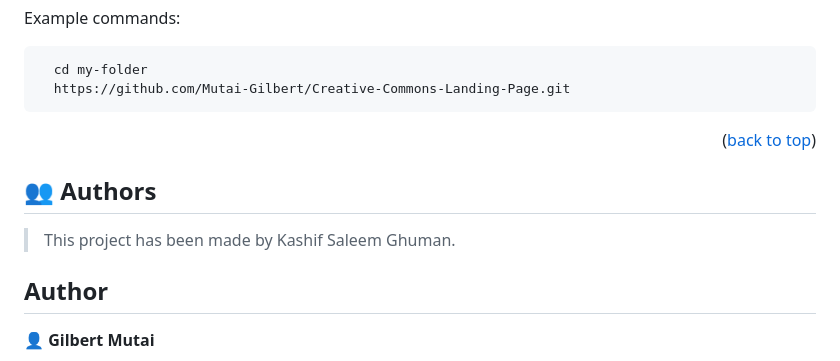
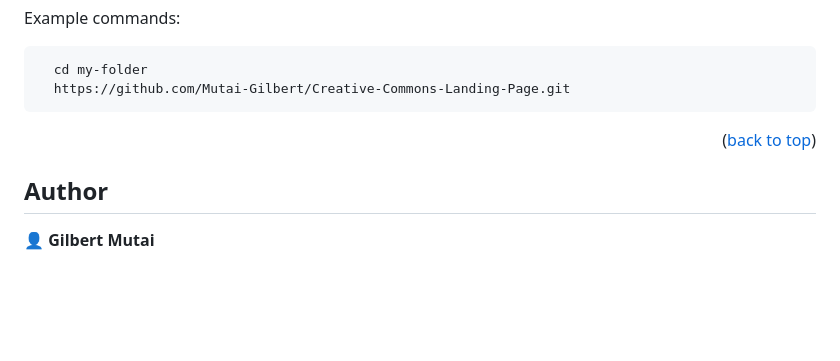
Before and after one commit to Mutai-Gilbert/Creative-Commons, a Markdown page: README.md, the part around the change. GitHub-like rendering; blank space fills up the shorter version.

```diff
--- a/README.md
+++ b/README.md
@@ -78,10 +78,6 @@ Example commands:
 
 <p align="right">(<a href="#readme-top">back to top</a>)</p>
 
-## 👥 Authors <a name="authors"></a>
-
-> This project has been made by Kashif Saleem Ghuman.
-
 ## Author
 👤 **Gilbert Mutai**
 
```
